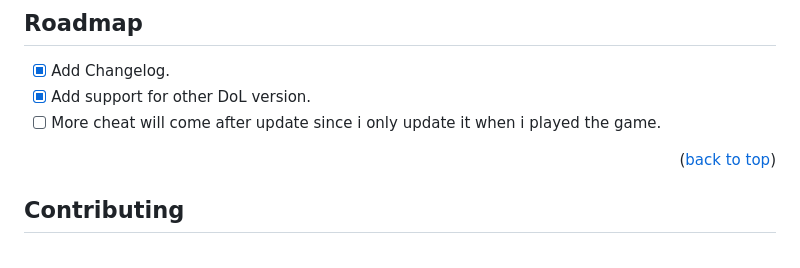
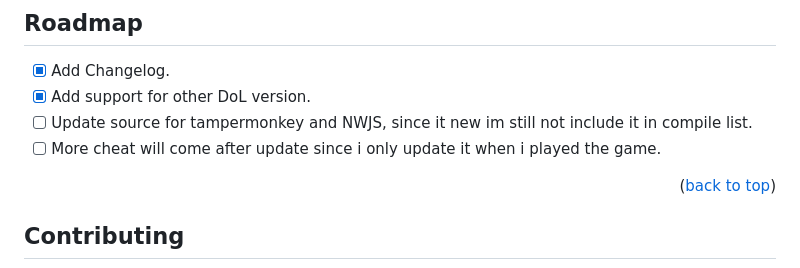
Before and after one commit to Zenix-Al/DoL-CheatPlus, a Markdown page: README.md, the part around the change. Rendered like a GitHub page.

```diff
--- a/README.md
+++ b/README.md
@@ -175,7 +175,8 @@ Just press blue button that says cheat on the top right corner.
 ## Roadmap
 - [x] Add Changelog.
 - [x] Add support for other DoL version.
-- [ ] More cheat will come after update since i only update it when i played the game.
+- [ ] Update source for tampermonkey and NWJS, since it new im still not include it in compile list.
+- [ ]  More cheat will come after update since i only update it when i played the game.
 
 <p align="right">(<a href="#readme-top">back to top</a>)</p>
 
```
